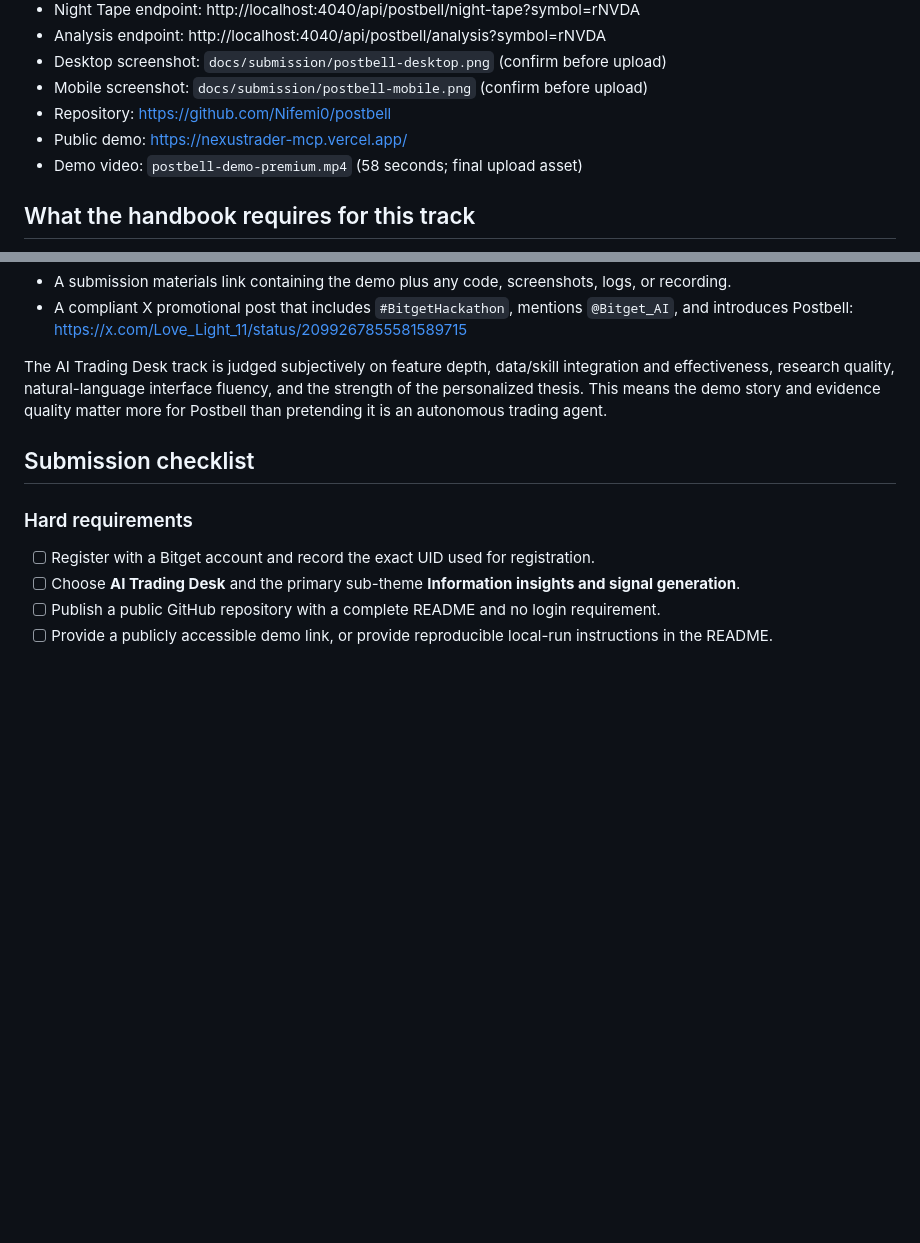
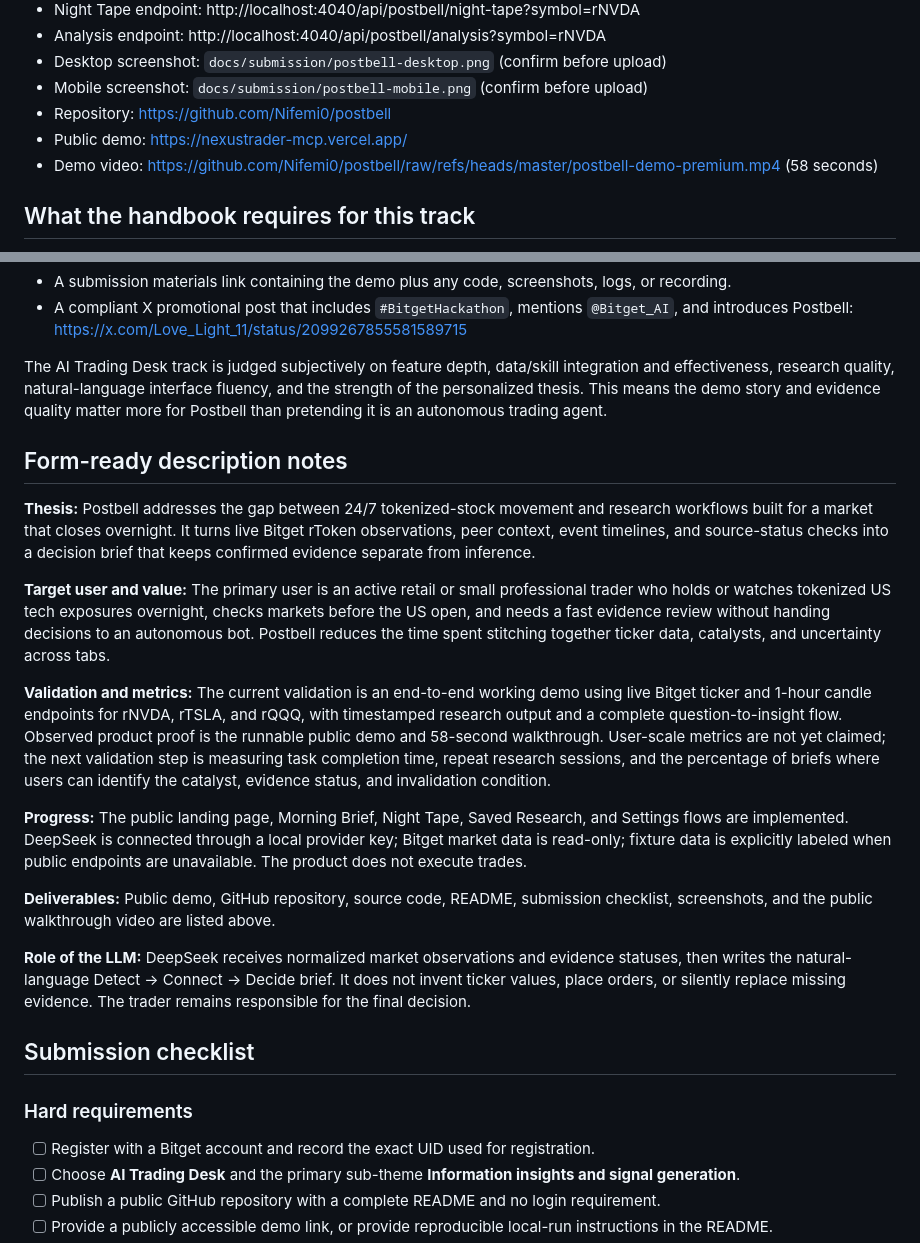
Before and after one commit to Nifemi0/postbell, a Markdown page: bitget-submission.md, 2 parts joined by grey strips. Rendered like a GitHub page; blank space fills up the shorter version.

Commit message:
Complete form-ready submission notes

```diff
--- a/bitget-submission.md
+++ b/bitget-submission.md
@@ -32,7 +32,7 @@ Postbell turns thin overnight markets into a sourced morning brief. It combines
 - Mobile screenshot: `docs/submission/postbell-mobile.png` (confirm before upload)
 - Repository: https://github.com/Nifemi0/postbell
 - Public demo: https://nexustrader-mcp.vercel.app/
-- Demo video: `postbell-demo-premium.mp4` (58 seconds; final upload asset)
+- Demo video: https://github.com/Nifemi0/postbell/raw/refs/heads/master/postbell-demo-premium.mp4 (58 seconds)
 
 ## What the handbook requires for this track
 
@@ -44,6 +44,20 @@ Postbell turns thin overnight markets into a sourced morning brief. It combines
 - A compliant X promotional post that includes `#BitgetHackathon`, mentions `@Bitget_AI`, and introduces Postbell: https://x.com/Love_Light_11/status/2099267855581589715
 
 The AI Trading Desk track is judged subjectively on feature depth, data/skill integration and effectiveness, research quality, natural-language interface fluency, and the strength of the personalized thesis. This means the demo story and evidence quality matter more for Postbell than pretending it is an autonomous trading agent.
+
+## Form-ready description notes
+
+**Thesis:** Postbell addresses the gap between 24/7 tokenized-stock movement and research workflows built for a market that closes overnight. It turns live Bitget rToken observations, peer context, event timelines, and source-status checks into a decision brief that keeps confirmed evidence separate from inference.
+
+**Target user and value:** The primary user is an active retail or small professional trader who holds or watches tokenized US tech exposures overnight, checks markets before the US open, and needs a fast evidence review without handing decisions to an autonomous bot. Postbell reduces the time spent stitching together ticker data, catalysts, and uncertainty across tabs.
+
+**Validation and metrics:** The current validation is an end-to-end working demo using live Bitget ticker and 1-hour candle endpoints for rNVDA, rTSLA, and rQQQ, with timestamped research output and a complete question-to-insight flow. Observed product proof is the runnable public demo and 58-second walkthrough. User-scale metrics are not yet claimed; the next validation step is measuring task completion time, repeat research sessions, and the percentage of briefs where users can identify the catalyst, evidence status, and invalidation condition.
+
+**Progress:** The public landing page, Morning Brief, Night Tape, Saved Research, and Settings flows are implemented. DeepSeek is connected through a local provider key; Bitget market data is read-only; fixture data is explicitly labeled when public endpoints are unavailable. The product does not execute trades.
+
+**Deliverables:** Public demo, GitHub repository, source code, README, submission checklist, screenshots, and the public walkthrough video are listed above.
+
+**Role of the LLM:** DeepSeek receives normalized market observations and evidence statuses, then writes the natural-language Detect → Connect → Decide brief. It does not invent ticker values, place orders, or silently replace missing evidence. The trader remains responsible for the final decision.
 
 ## Submission checklist
 
```
